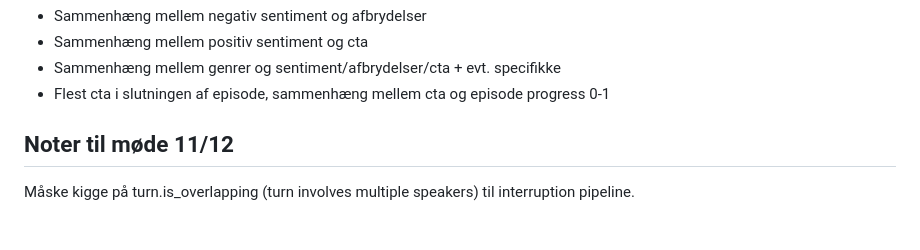
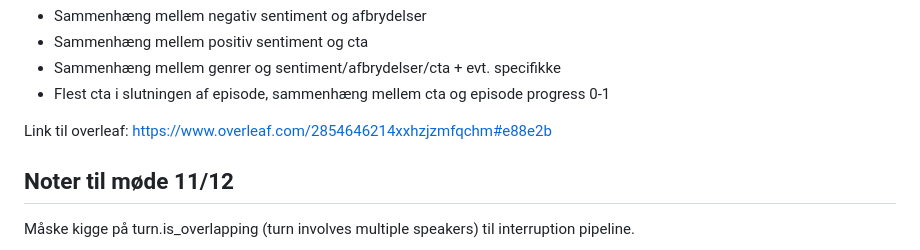
Before and after one commit to au-nlp/project-milestone-p2-group4, a Markdown page: README.md, the part around the change. Rendered like a GitHub page; blank space fills up the shorter version.

```diff
--- a/README.md
+++ b/README.md
@@ -113,6 +113,7 @@ Hypoteser:
 - Sammenhæng mellem genrer og sentiment/afbrydelser/cta + evt. specifikke
 - Flest cta i slutningen af episode, sammenhæng mellem cta og episode progress 0-1
 
+Link til overleaf: https://www.overleaf.com/2854646214xxhzjzmfqchm#e88e2b
 
 ## Noter til møde 11/12
 
```
